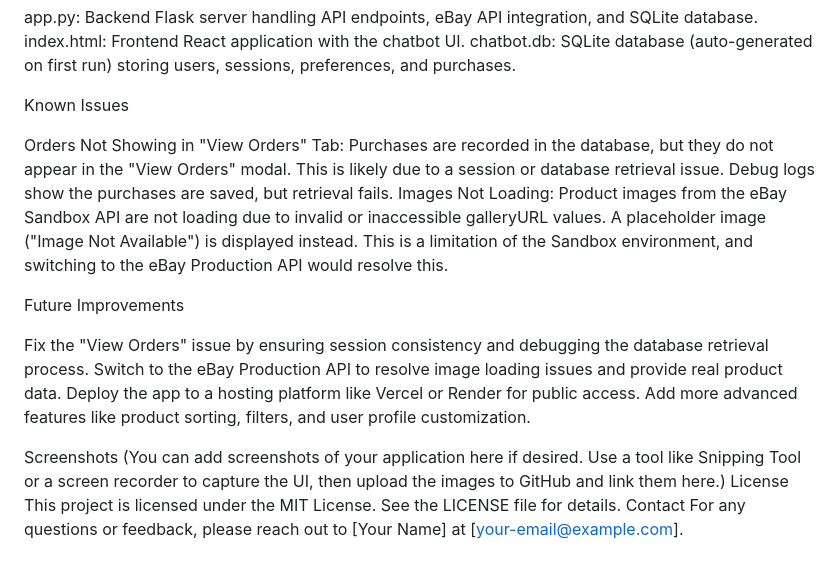
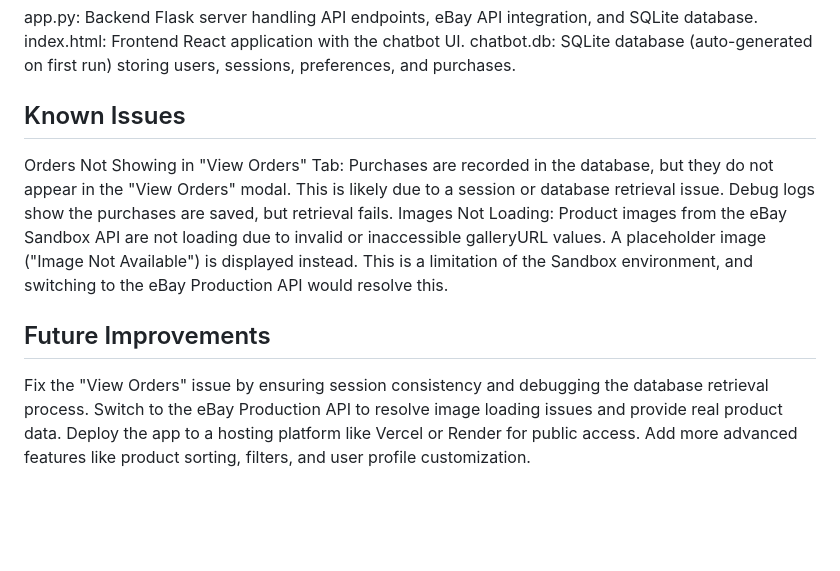
Before and after one commit to SatyaPujith/E-commerce-Sales-Chatbot-eBay-, a Markdown page: README.md, the part around one of its changes. GitHub-like rendering; blank space fills up the shorter version.

```diff
--- a/README.md
+++ b/README.md
@@ -76,21 +80,14 @@ app.py: Backend Flask server handling API endpoints, eBay API integration, and S
 index.html: Frontend React application with the chatbot UI.
 chatbot.db: SQLite database (auto-generated on first run) storing users, sessions, preferences, and purchases.
 
-Known Issues
+## Known Issues
 
 Orders Not Showing in "View Orders" Tab: Purchases are recorded in the database, but they do not appear in the "View Orders" modal. This is likely due to a session or database retrieval issue. Debug logs show the purchases are saved, but retrieval fails.
 Images Not Loading: Product images from the eBay Sandbox API are not loading due to invalid or inaccessible galleryURL values. A placeholder image ("Image Not Available") is displayed instead. This is a limitation of the Sandbox environment, and switching to the eBay Production API would resolve this.
 
-Future Improvements
+## Future Improvements
 
 Fix the "View Orders" issue by ensuring session consistency and debugging the database retrieval process.
 Switch to the eBay Production API to resolve image loading issues and provide real product data.
 Deploy the app to a hosting platform like Vercel or Render for public access.
 Add more advanced features like product sorting, filters, and user profile customization.
-
-Screenshots
-(You can add screenshots of your application here if desired. Use a tool like Snipping Tool or a screen recorder to capture the UI, then upload the images to GitHub and link them here.)
-License
-This project is licensed under the MIT License. See the LICENSE file for details.
-Contact
-For any questions or feedback, please reach out to [Your Name] at [your-email@example.com].
```
Also changed, not shown: other parts of README.md (+26 -22 lines).
